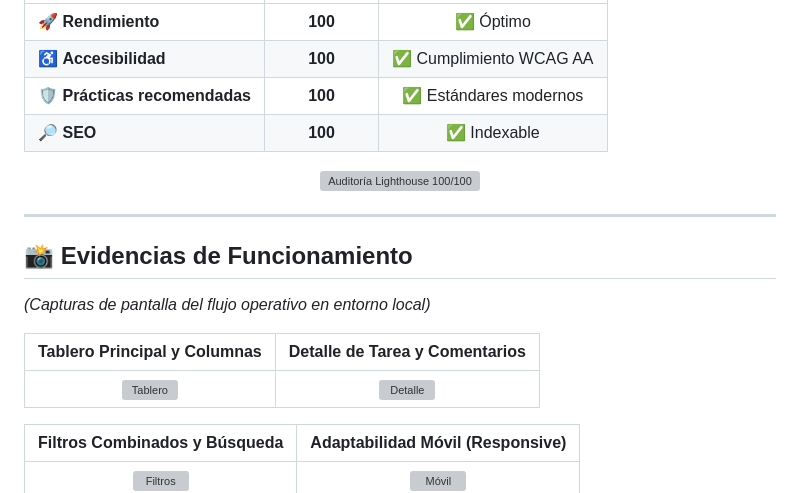
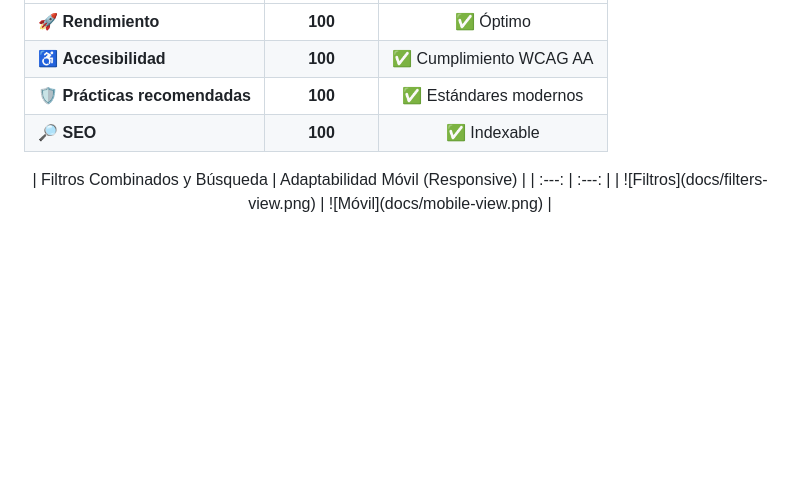
Before and after one commit to Sazu97/Task-Web, a Markdown page: README.md, the part around the change. Drawn GitHub-style; blank space fills up the shorter version; grey boxes are pictures that could not be loaded.

Commit message:
Remove audit image from README

```diff
--- a/README.md
+++ b/README.md
@@ -138,21 +138,6 @@ La aplicación ha sido auditada exhaustivamente mediante Google Lighthouse, logr
 | 🔎 **SEO** | **100** | ✅ Indexable |
 
 <div align="center">
-
-![Auditoría Lighthouse 100/100](docs/lighthouse.png)
-
-</div>
-
----
-
-## 📸 Evidencias de Funcionamiento
-
-*(Capturas de pantalla del flujo operativo en entorno local)*
-
-| Tablero Principal y Columnas | Detalle de Tarea y Comentarios |
-| :---: | :---: |
-| ![Tablero](docs/board-view.png) | ![Detalle](docs/detail-modal.png) |
-
 | Filtros Combinados y Búsqueda | Adaptabilidad Móvil (Responsive) |
 | :---: | :---: |
 | ![Filtros](docs/filters-view.png) | ![Móvil](docs/mobile-view.png) |
```
